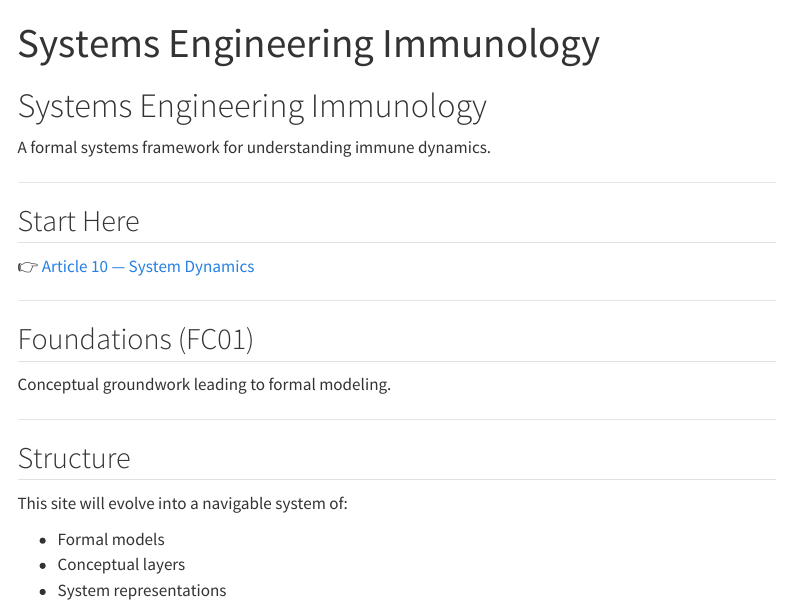
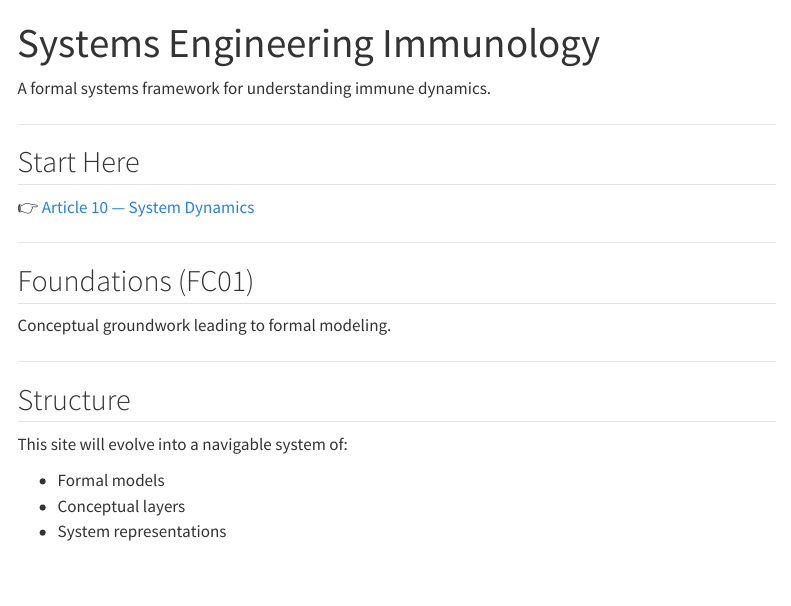
Before and after one commit to raveendranr/systems-immunology, a Quarto document (index.qmd): the page in a window 1100 px wide, from its top. Rendered offline with R 4.5, knitr and Pandoc in place of Quarto, with nearby package versions; menus at the side of the page are left out.

Commit message:
Update index.qmd

```diff
--- a/index.qmd
+++ b/index.qmd
@@ -1,8 +1,6 @@
 ---
 title: Systems Engineering Immunology
 ---
-
-# Systems Engineering Immunology
 
 A formal systems framework for understanding immune dynamics.
 
```
